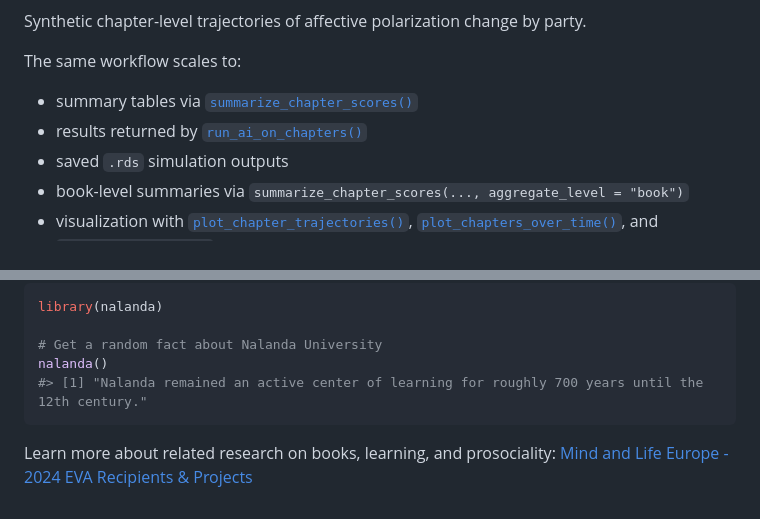
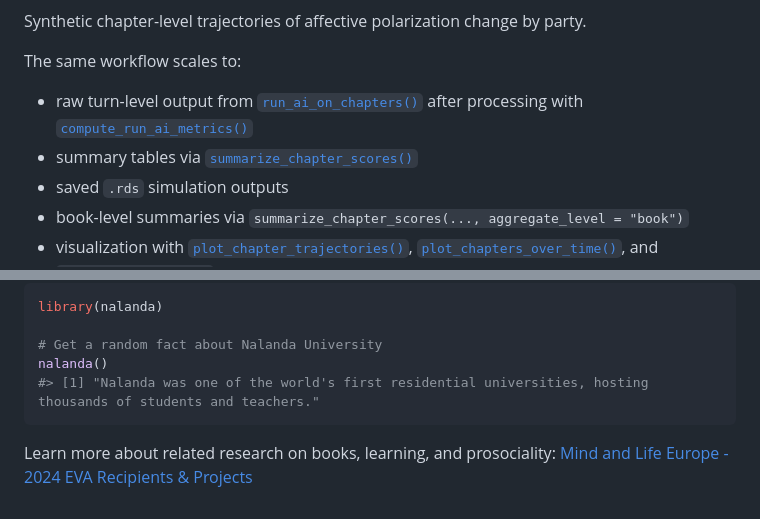
Before and after one commit to centerconflictcooperation/nalanda, a Markdown page: index.md, 2 parts joined by grey strips. Rendered like a GitHub page.

````diff
--- a/index.md
+++ b/index.md
@@ -75,10 +102,12 @@ party.
 
 The same workflow scales to:
 
+- raw turn-level output from
+  [`run_ai_on_chapters()`](https://centerconflictcooperation.github.io/nalanda/reference/run_ai_on_chapters.md)
+  after processing with
+  [`compute_run_ai_metrics()`](https://centerconflictcooperation.github.io/nalanda/reference/compute_run_ai_metrics.md)
 - summary tables via
   [`summarize_chapter_scores()`](https://centerconflictcooperation.github.io/nalanda/reference/summarize_chapter_scores.md)
-- results returned by
-  [`run_ai_on_chapters()`](https://centerconflictcooperation.github.io/nalanda/reference/run_ai_on_chapters.md)
 - saved `.rds` simulation outputs
 - book-level summaries via
   `summarize_chapter_scores(..., aggregate_level = "book")`
@@ -118,7 +147,7 @@ library(nalanda)
 
 # Get a random fact about Nalanda University
 nalanda()
-#> [1] "Nalanda remained an active center of learning for roughly 700 years until the 12th century."
+#> [1] "Nalanda was one of the world's first residential universities, hosting thousands of students and teachers."
 ```
 
 Learn more about related research on books, learning, and prosociality:
````
Also changed, not shown: other parts of index.md (+42 -15 lines), reference/index.md (+2 -0 lines), reference/plot_chapters_over_time.md (+4 -2 lines), reference/toy_run_ai_turns.md (added, +65 -0 lines), reference/figures/README-pressure-1.png, 8 other files.
